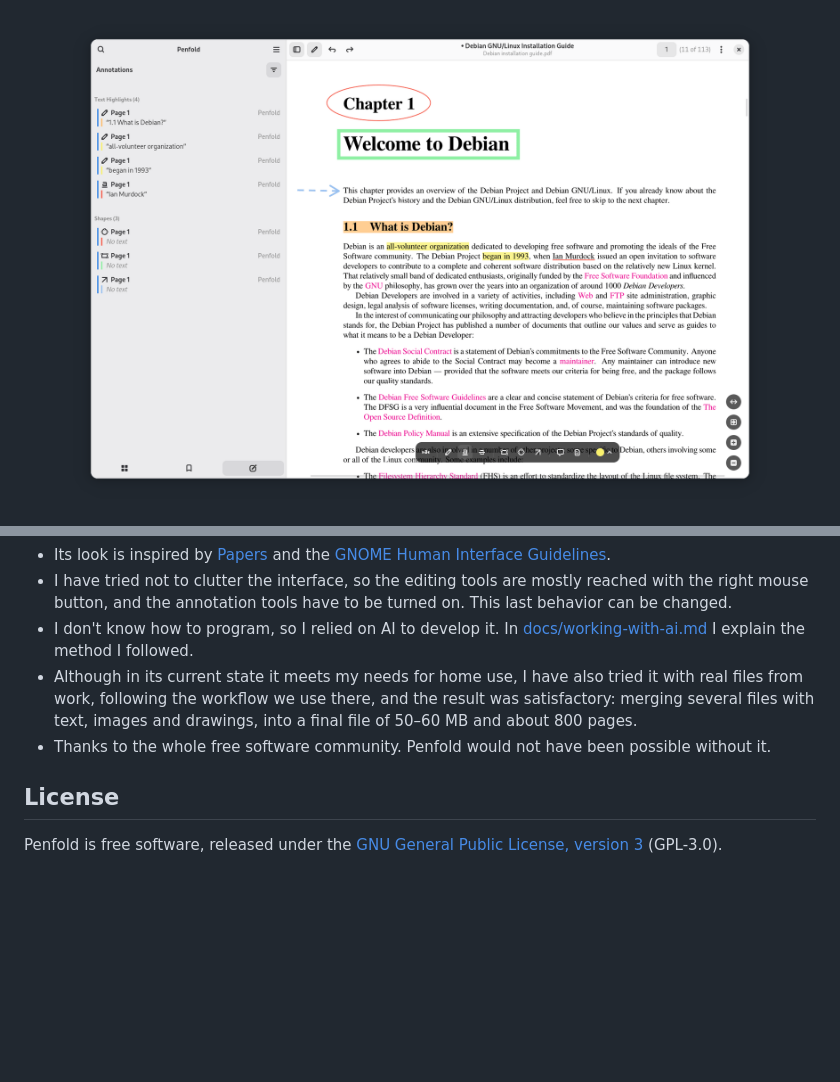
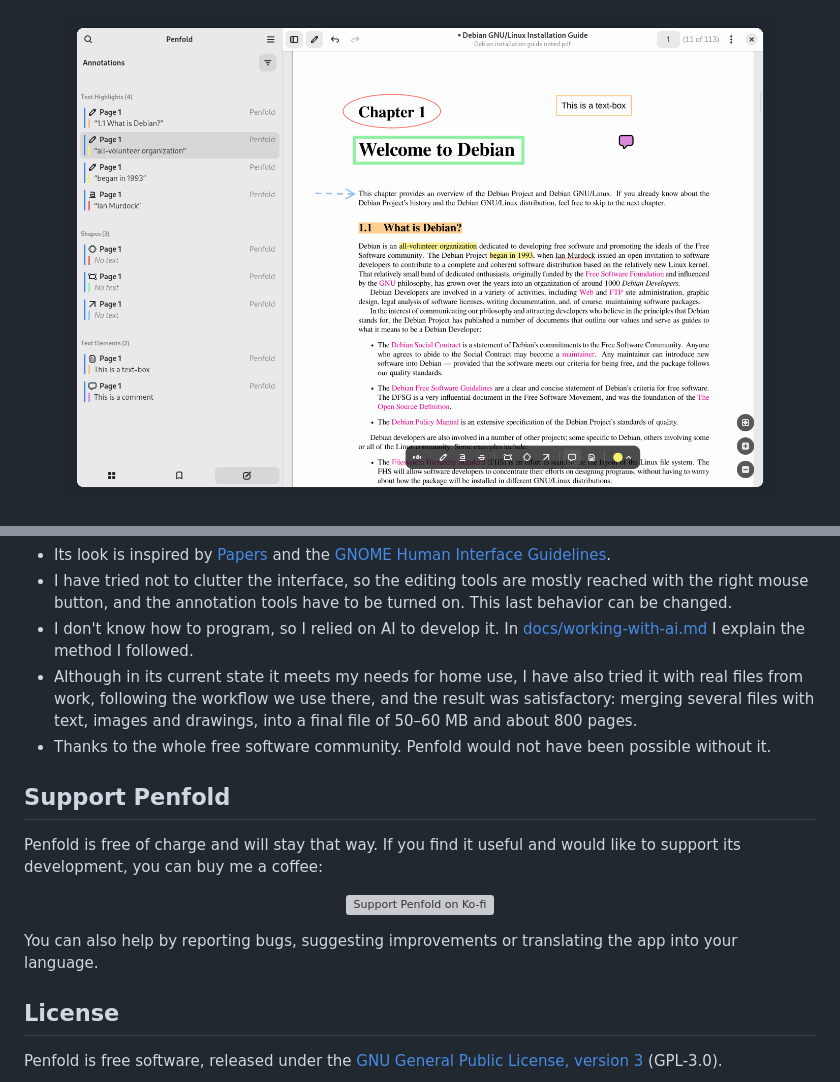
Before and after one commit to ibanurq/penfold, a Markdown page: README.md, 2 parts joined by grey strips. Drawn GitHub-style; pictures changed too: docs/images/annotations.png; blank space fills up the shorter version; grey boxes are pictures that could not be loaded.

Commit message:
Add a Support Penfold section to the README, with a new screenshot
A Ko-fi button between Notes and License, a new annotations screenshot,
and the start screen shown at half the width.

```diff
--- a/README.md
+++ b/README.md
@@ -95,6 +95,17 @@ Translations are welcome: open an [issue](https://github.com/ibanurq/penfold/iss
   drawings, into a final file of 50–60 MB and about 800 pages.
 - Thanks to the whole free software community. Penfold would not have been possible without it.
 
+## Support Penfold
+
+Penfold is free of charge and will stay that way. If you find it useful and would like to support its development, you
+can buy me a coffee:
+
+<p align="center">
+  <a href="https://ko-fi.com/ibanurq"><img src="https://ko-fi.com/img/githubbutton_sm.svg" alt="Support Penfold on Ko-fi"></a>
+</p>
+
+You can also help by reporting bugs, suggesting improvements or translating the app into your language.
+
 ## License
 
 Penfold is free software, released under the [GNU General Public License, version 3](LICENSE) (GPL-3.0).
```
Also changed, not shown: other parts of README.md (+1 -1 lines).
